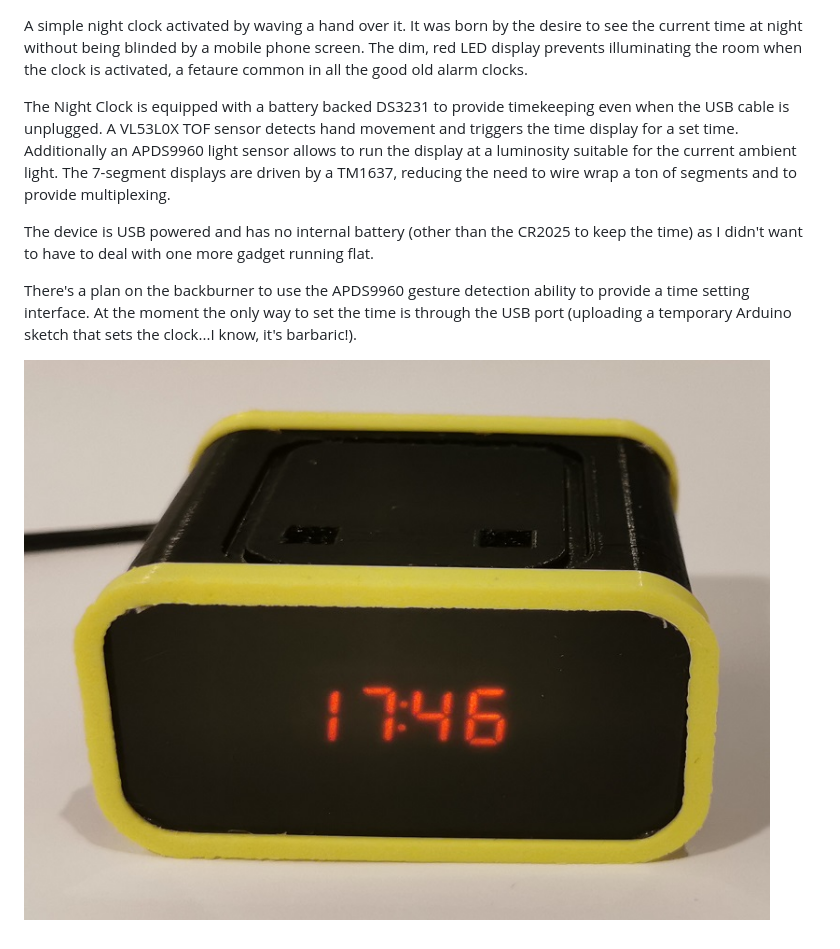
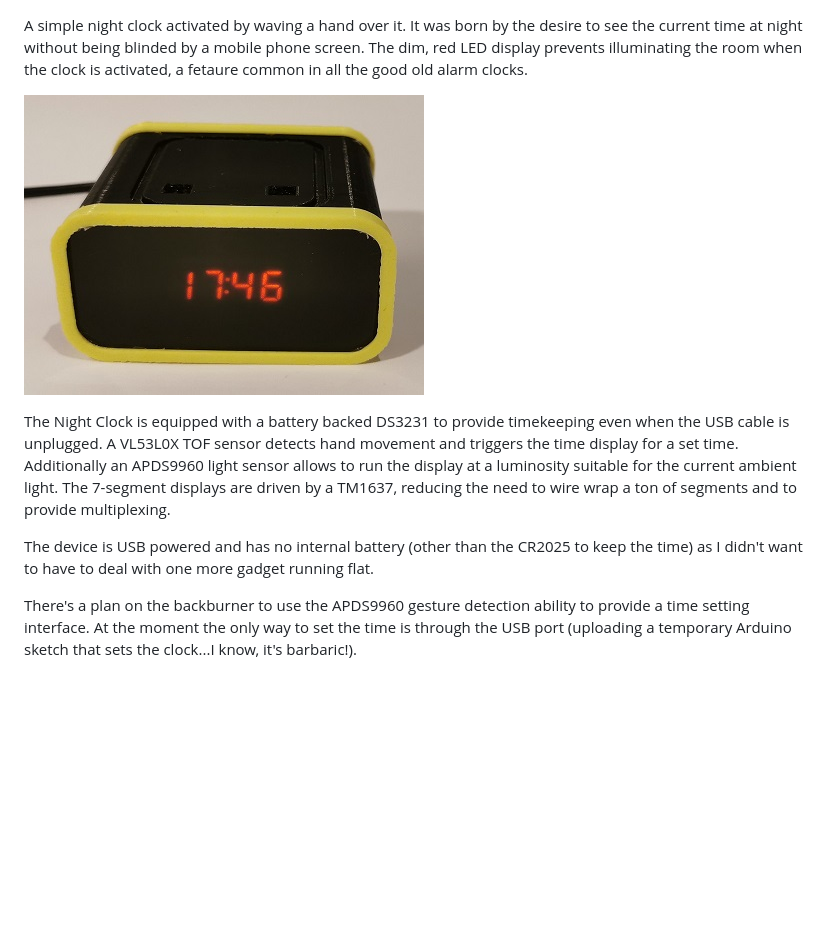
Before and after one commit to nicolacimmino/NightClock, a Markdown page: README.md, the part around the change. GitHub-like rendering; pictures changed too: documentation/assembled.jpg (deleted), documentation/assembled_small.jpg (added); blank space fills up the shorter version.

Commit message:
Cleanup

```diff
--- a/README.md
+++ b/README.md
@@ -1,9 +1,9 @@
 A simple night clock activated by waving a hand over it. It was born by the desire to see the current time at night without being blinded by a mobile phone screen. The dim, red LED display prevents illuminating the room when the clock is activated, a fetaure common in all the good old alarm clocks.
+
+![assembled](documentation/assembled_small.jpg)
 
 The Night Clock is equipped with a battery backed DS3231 to provide timekeeping even when the USB cable is unplugged. A VL53L0X TOF sensor detects hand movement and triggers the time display for a set time. Additionally an APDS9960 light sensor allows to run the display at a luminosity suitable for the current ambient light. The 7-segment displays are driven by a TM1637, reducing the need to wire wrap a ton of segments and to provide multiplexing.
 
 The device is USB powered and has no internal battery (other than the CR2025 to keep the time) as I didn't want to have to deal with one more gadget running flat.
 
 There's a plan on the backburner to use the APDS9960 gesture detection ability to provide a time setting interface. At the moment the only way to set the time is through the USB port (uploading a temporary Arduino sketch that sets the clock...I know, it's barbaric!).
-
-![photo](documentation/assembled.jpg)
```
